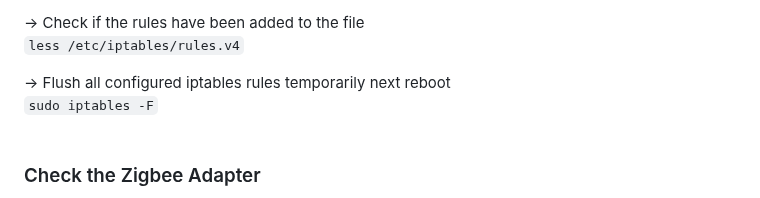
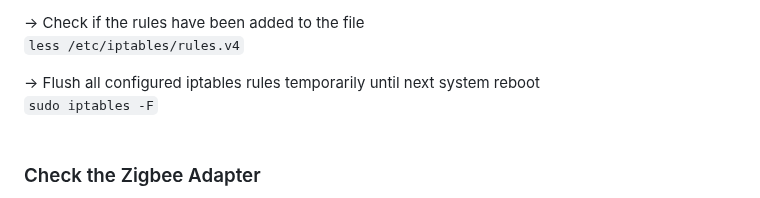
Before and after one commit to 107208579/tracking, a Markdown page: switches/README.md, the part around the change. Rendered like a GitHub page.

```diff
--- a/switches/README.md
+++ b/switches/README.md
@@ -309,7 +309,7 @@ Example: CC26X2R1_20201026.hex<br />
 → Check if the rules have been added to the file<br />
 `less /etc/iptables/rules.v4`
 
-→ Flush all configured iptables rules temporarily next reboot<br />
+→ Flush all configured iptables rules temporarily until next system reboot<br />
 `sudo iptables -F`
 <br />
 <br />
```
